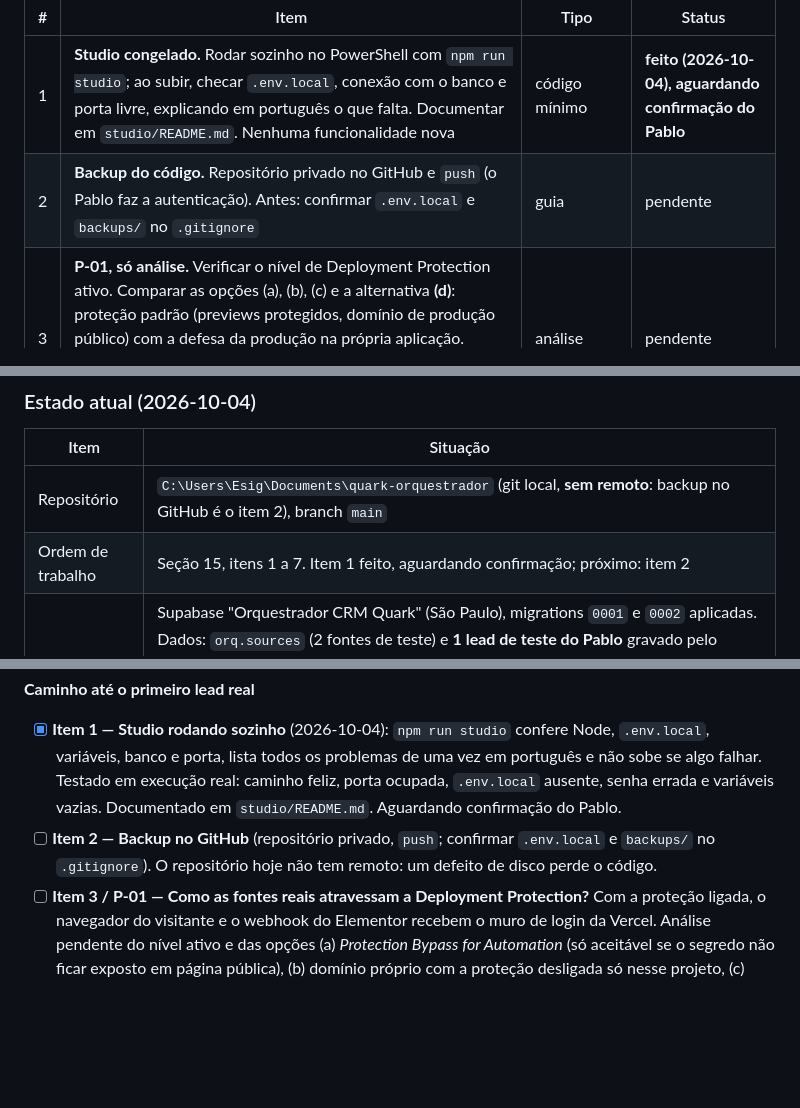
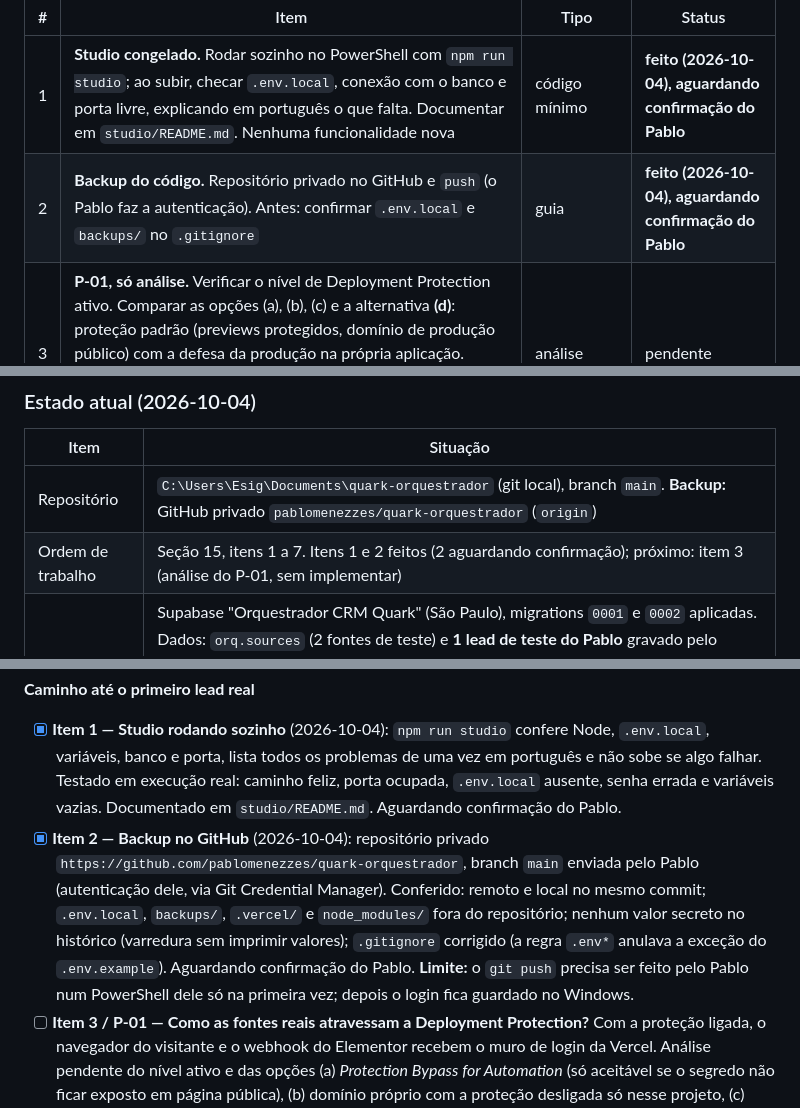
Before and after one commit to pablomenezzes/quark-orquestrador, a Markdown page: orquestrador-marketing-quark.md, 3 parts joined by grey strips. Drawn GitHub-style; blank space fills up the shorter version.

Commit message:
MD: item 2 (backup no GitHub) concluido; estado atual com remoto
Co-Authored-By: Claude Sonnet 5.5 <noreply@anthropic.com>

```diff
--- a/orquestrador-marketing-quark.md
+++ b/orquestrador-marketing-quark.md
@@ -617,7 +617,7 @@ Status: `pendente`, `em andamento`, `concluída`. Atualizar a cada entrega.
 | # | Item | Tipo | Status |
 |---|---|---|---|
 | 1 | **Studio congelado.** Rodar sozinho no PowerShell com `npm run studio`; ao subir, checar `.env.local`, conexão com o banco e porta livre, explicando em português o que falta. Documentar em `studio/README.md`. Nenhuma funcionalidade nova | código mínimo | **feito (2026-10-04), aguardando confirmação do Pablo** |
-| 2 | **Backup do código.** Repositório privado no GitHub e `push` (o Pablo faz a autenticação). Antes: confirmar `.env.local` e `backups/` no `.gitignore` | guia | pendente |
+| 2 | **Backup do código.** Repositório privado no GitHub e `push` (o Pablo faz a autenticação). Antes: confirmar `.env.local` e `backups/` no `.gitignore` | guia | **feito (2026-10-04), aguardando confirmação do Pablo** |
 | 3 | **P-01, só análise.** Verificar o nível de Deployment Protection ativo. Comparar as opções (a), (b), (c) e a alternativa **(d)**: proteção padrão (previews protegidos, domínio de produção público) com a defesa da produção na própria aplicação. Segurança, custo, manutenção e recomendação. **Não implementar antes da aprovação.** A opção (a) só é aceitável se o segredo não ficar exposto em páginas públicas | análise | pendente |
 | 4 | **Segurança para abrir ao público**, junto com a solução do item 3: papel de banco com privilégio mínimo (sem `postgres`); CORS restrito às origens de `orq.sources.url`; limite de requisições sem Redis (contador no Postgres, firewall da Vercel ou outro, com o custo de cada um). SQL mostrado e confirmado antes de qualquer `db push` | código + migration | pendente |
 | 5 | **LGPD.** Proposta de política de eliminação/anonimização a pedido do titular, compatível com a imutabilidade de `orq.events`. Só proposta | proposta | pendente |
@@ -654,8 +654,8 @@ Registro vivo. Atualizar a cada sessão.
 
 | Item | Situação |
 |---|---|
-| Repositório | `C:\Users\Esig\Documents\quark-orquestrador` (git local, **sem remoto**: backup no GitHub é o item 2), branch `main` |
-| Ordem de trabalho | Seção 15, itens 1 a 7. Item 1 feito, aguardando confirmação; próximo: item 2 |
+| Repositório | `C:\Users\Esig\Documents\quark-orquestrador` (git local), branch `main`. **Backup:** GitHub privado `pablomenezzes/quark-orquestrador` (`origin`) |
+| Ordem de trabalho | Seção 15, itens 1 a 7. Itens 1 e 2 feitos (2 aguardando confirmação); próximo: item 3 (análise do P-01, sem implementar) |
 | Banco | Supabase "Orquestrador CRM Quark" (São Paulo), migrations `0001` e `0002` aplicadas. Dados: `orq.sources` (2 fontes de teste) e **1 lead de teste do Pablo** gravado pelo Studio em modo "gravar" em 2026-10-04 12:20Z (formulário `demo-rh`, `lp_id` `studio-demo-rh`, canal `direct`, `landing_url` de `127.0.0.1`): 1 lead, 1 touchpoint, 1 evento, 1 decisão. É permanente (eventos imutáveis) e entra na política de LGPD (item 5). Demais tabelas com 0 linhas. `public` com 0 tabelas |
 | Fontes registradas | `lp-vercel-rh-teste` (vercel) e `elementor-site-rh` (elementor). Tokens só no `.env.local` |
 | Produção | `https://quark-orquestrador.vercel.app/api/ingest`, `gru1`, modo sombra, Deployment Protection ligada |
@@ -703,7 +703,7 @@ Ordem vigente: **seção 15, itens 1 a 7**. As pendências abaixo apontam para o
 **Caminho até o primeiro lead real**
 
 - [x] **Item 1 — Studio rodando sozinho** (2026-10-04): `npm run studio` confere Node, `.env.local`, variáveis, banco e porta, lista todos os problemas de uma vez em português e não sobe se algo falhar. Testado em execução real: caminho feliz, porta ocupada, `.env.local` ausente, senha errada e variáveis vazias. Documentado em `studio/README.md`. Aguardando confirmação do Pablo.
-- [ ] **Item 2 — Backup no GitHub** (repositório privado, `push`; confirmar `.env.local` e `backups/` no `.gitignore`). O repositório hoje não tem remoto: um defeito de disco perde o código.
+- [x] **Item 2 — Backup no GitHub** (2026-10-04): repositório privado `https://github.com/pablomenezzes/quark-orquestrador`, branch `main` enviada pelo Pablo (autenticação dele, via Git Credential Manager). Conferido: remoto e local no mesmo commit; `.env.local`, `backups/`, `.vercel/` e `node_modules/` fora do repositório; nenhum valor secreto no histórico (varredura sem imprimir valores); `.gitignore` corrigido (a regra `.env*` anulava a exceção do `.env.example`). Aguardando confirmação do Pablo. **Limite:** o `git push` precisa ser feito pelo Pablo num PowerShell dele só na primeira vez; depois o login fica guardado no Windows.
 - [ ] **Item 3 / P-01 — Como as fontes reais atravessam a Deployment Protection?** Com a proteção ligada, o navegador do visitante e o webhook do Elementor recebem o muro de login da Vercel. Análise pendente do nível ativo e das opções (a) *Protection Bypass for Automation* (só aceitável se o segredo não ficar exposto em página pública), (b) domínio próprio com a proteção desligada só nesse projeto, (c) proxy mínimo, (d) proteção padrão (previews protegidos, produção pública) com a defesa na aplicação. **Nada é implementado antes da aprovação.**
 - [ ] **Item 4 — Segurança para abrir ao público:** papel de banco com privilégio mínimo (hoje o endpoint usa `postgres` via pooler); CORS restrito às origens de `orq.sources.url` (hoje reflete qualquer origem); limite de requisições por fonte sem Redis (adiado até aqui). SQL mostrado e confirmado antes de qualquer `db push`.
 - [ ] **Item 5 — LGPD x imutabilidade:** `orq.events` é imutável e guarda o `payload_bruto` com dados pessoais. Só proposta de política de eliminação/anonimização a pedido do titular; qualquer solução que mexa na imutabilidade exige aprovação.
```
